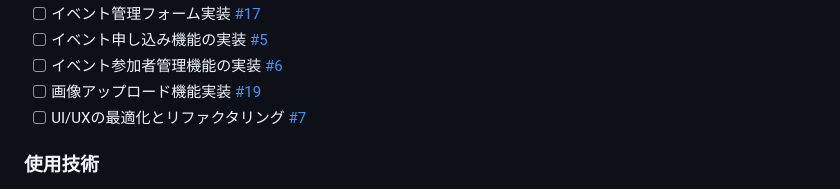
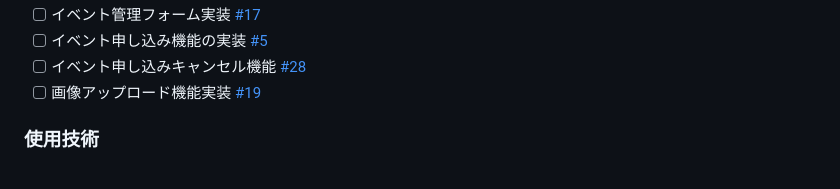
Before and after one commit to oumelab/demo-react-event-calendar, a Markdown page: README.md, the part around the change printed below. GitHub-like rendering.

Commit message:
docs: Update development progress in README

```diff
--- a/README.md
+++ b/README.md
@@ -31,8 +32,7 @@ React Router によるクライアントサイドルーティングを実践し
 - [ ] イベント管理フォーム実装 [#17](https://github.com/oumelab/demo-react-event-calendar/issues/17)
 - [ ] イベント申し込み機能の実装 [#5](https://github.com/oumelab/demo-react-event-calendar/issues/5)
-- [ ] イベント参加者管理機能の実装 [#6](https://github.com/oumelab/demo-react-event-calendar/issues/6)
+- [ ] イベント申し込みキャンセル機能 [#28](https://github.com/oumelab/demo-react-event-calendar/issues/28)
 - [ ] 画像アップロード機能実装 [#19](https://github.com/oumelab/demo-react-event-calendar/issues/19)
-- [ ] UI/UXの最適化とリファクタリング [#7](https://github.com/oumelab/demo-react-event-calendar/issues/7)
 
 ### 使用技術
 - フロントエンド: Vite, React, React Router, Tailwind CSS, shadcn/ui, TanStack Query
```
Also changed, not shown: other parts of README.md (+1 -0 lines).
